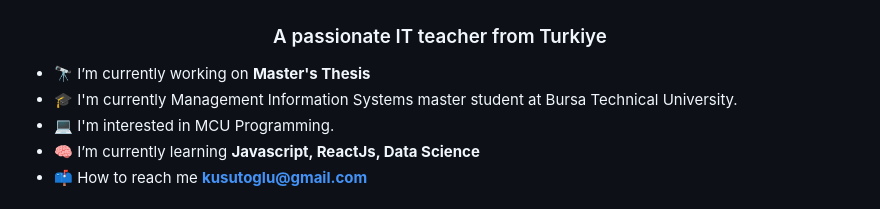
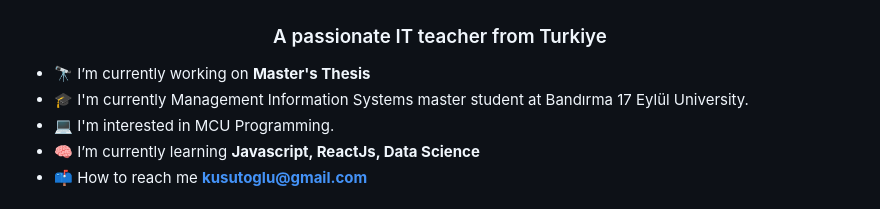
Before and after one commit to kusutoglu/kusutoglu.github.io, a Markdown page: README.md, the part around the change. Rendered like a GitHub page.

```diff
--- a/README.md
+++ b/README.md
@@ -2,7 +2,7 @@
 <h3 align="center">A passionate IT teacher from Turkiye</h3>
 
 - 🔭 I’m currently working on **Master's Thesis**
-- 🎓 I'm currently Management Information Systems master student at Bursa Technical University.
+- 🎓 I'm currently Management Information Systems master student at Bandırma 17 Eylül University.
 - 💻 I'm interested in MCU Programming.
 - 🧠 I’m currently learning **Javascript, ReactJs, Data Science**
 - 📫 How to reach me **kusutoglu@gmail.com**
```
